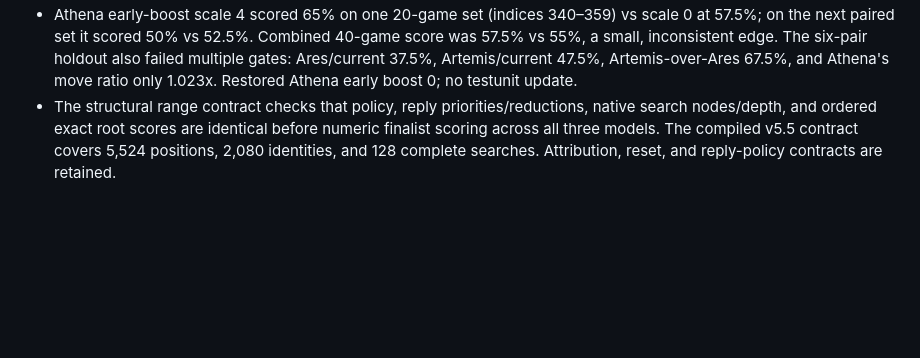
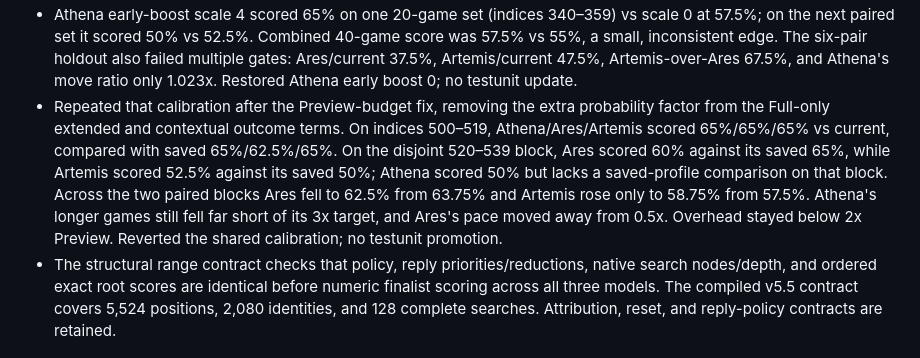
Before and after one commit to Grogu1010/StoneFish, a Markdown page: DEV_FULL_ARMX_RANGE.md, the part around the change. Drawn GitHub-style; blank space fills up the shorter version.

Commit message:
Record post-budget Full ARMX calibration holdout

```diff
--- a/DEV_FULL_ARMX_RANGE.md
+++ b/DEV_FULL_ARMX_RANGE.md
@@ -40,6 +40,7 @@ Artemis must match current v5.5 in every respect except Full ARMX. Athena and Ar
 - An early-game Athena style boost (scale 2) initially scored 72.5% vs current on indices 300–319, compared with 60% for scale 0. On a disjoint paired set (320–339), scale 2 scored 47.5% vs 60% for scale 0. Both settings scored 60% combined over 40 games. The early boost increased mean played moves by about 8% across these sets, still far from 3x, and did not improve combined score. Reverted to scale 0; the testunit points to the prior best-known profile.
 - An Ares aggression attempt added early boost 2 and raised behind-position style scaling to 1.5. On that same six-pair screen Ares scored 60% against current, 45% over Athena, and averaged 1.12x Artemis's moves; attributed overhead rose to 2.32x Preview. Reverted both Ares values. It failed the sibling, pace, and overhead targets.
 - Athena early-boost scale 4 scored 65% on one 20-game set (indices 340–359) vs scale 0 at 57.5%; on the next paired set it scored 50% vs 52.5%. Combined 40-game score was 57.5% vs 55%, a small, inconsistent edge. The six-pair holdout also failed multiple gates: Ares/current 37.5%, Artemis/current 47.5%, Artemis-over-Ares 67.5%, and Athena's move ratio only 1.023x. Restored Athena early boost 0; no testunit update.
+- Repeated that calibration after the Preview-budget fix, removing the extra probability factor from the Full-only extended and contextual outcome terms. On indices 500–519, Athena/Ares/Artemis scored 65%/65%/65% vs current, compared with saved 65%/62.5%/65%. On the disjoint 520–539 block, Ares scored 60% against its saved 65%, while Artemis scored 52.5% against its saved 50%; Athena scored 50% but lacks a saved-profile comparison on that block. Across the two paired blocks Ares fell to 62.5% from 63.75% and Artemis rose only to 58.75% from 57.5%. Athena's longer games still fell far short of its 3x target, and Ares's pace moved away from 0.5x. Overhead stayed below 2x Preview. Reverted the shared calibration; no testunit promotion.
 - The structural range contract checks that policy, reply priorities/reductions, native search nodes/depth, and ordered exact root scores are identical before numeric finalist scoring across all three models. The compiled v5.5 contract covers 5,524 positions, 2,080 identities, and 128 complete searches. Attribution, reset, and reply-policy contracts are retained.
 
 ## Test units and promotion rule
```
